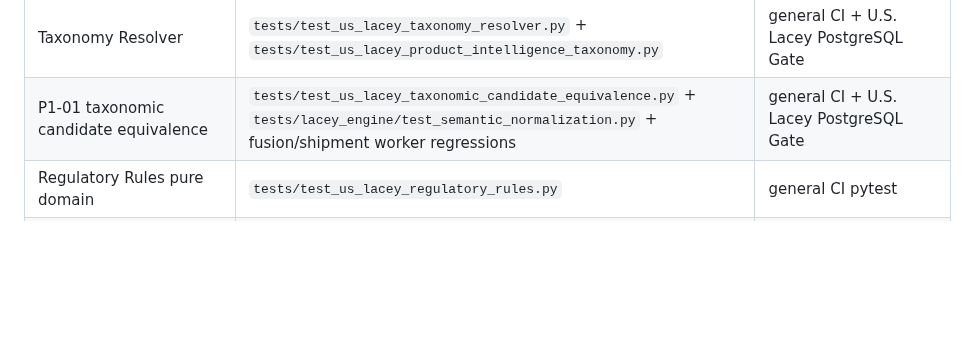
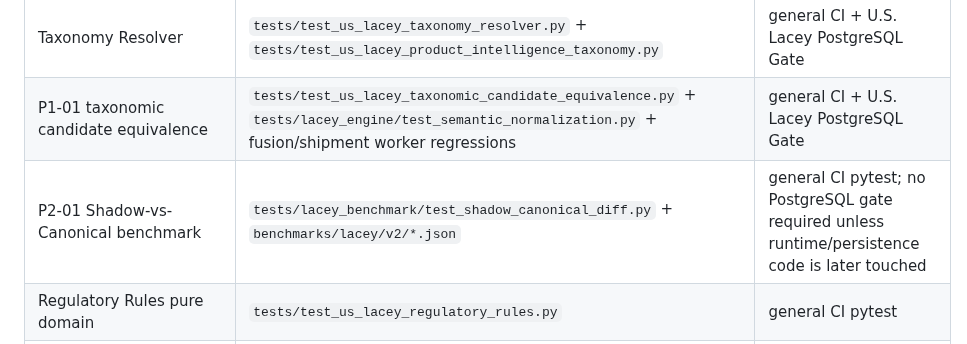
Before and after one commit to Jose34345/litoral_trace, a Markdown page: docs/us-lacey/TEST_MATRIX.md, the part around the change. GitHub-like rendering; blank space fills up the shorter version.

Commit message:
docs(lacey): add P2-01 benchmark validation row

```diff
--- a/docs/us-lacey/TEST_MATRIX.md
+++ b/docs/us-lacey/TEST_MATRIX.md
@@ -14,6 +14,7 @@ Use this as a routing guide. Exact test names evolve; search existing tests befo
 | Product Intelligence RLS/supersession | `tests/test_us_lacey_product_intelligence_snapshot_postgres.py` | U.S. Lacey PostgreSQL Gate, no skip allowed for targeted Product Intelligence PostgreSQL acceptance |
 | Taxonomy Resolver | `tests/test_us_lacey_taxonomy_resolver.py` + `tests/test_us_lacey_product_intelligence_taxonomy.py` | general CI + U.S. Lacey PostgreSQL Gate |
 | P1-01 taxonomic candidate equivalence | `tests/test_us_lacey_taxonomic_candidate_equivalence.py` + `tests/lacey_engine/test_semantic_normalization.py` + fusion/shipment worker regressions | general CI + U.S. Lacey PostgreSQL Gate |
+| P2-01 Shadow-vs-Canonical benchmark | `tests/lacey_benchmark/test_shadow_canonical_diff.py` + `benchmarks/lacey/v2/*.json` | general CI pytest; no PostgreSQL gate required unless runtime/persistence code is later touched |
 | Regulatory Rules pure domain | `tests/test_us_lacey_regulatory_rules.py` | general CI pytest |
 | Regulatory Assessment payload/snapshot/read | `tests/test_us_lacey_regulatory_assessment_payload.py` + `tests/test_us_lacey_regulatory_assessment_snapshot.py` + UI tests | general CI + U.S. Lacey PostgreSQL Gate |
 | Regulatory Assessment worker ordering | `tests/test_us_lacey_regulatory_assessment_worker.py` + worker stage timing test | general CI + U.S. Lacey PostgreSQL Gate |
```
